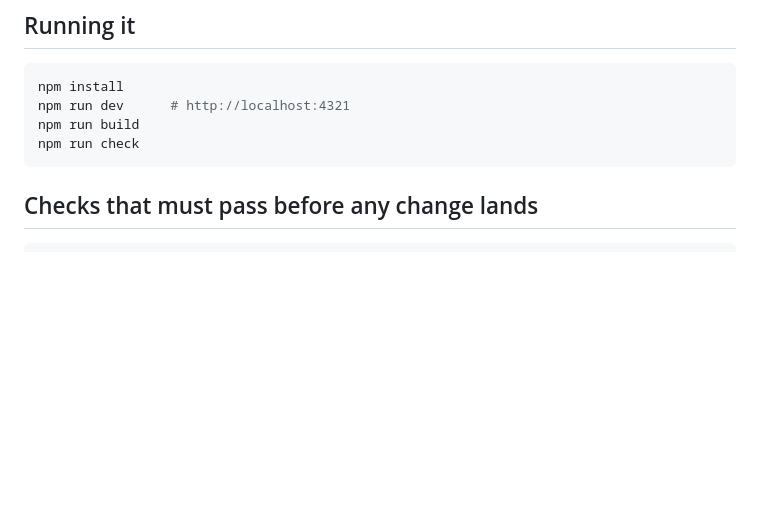
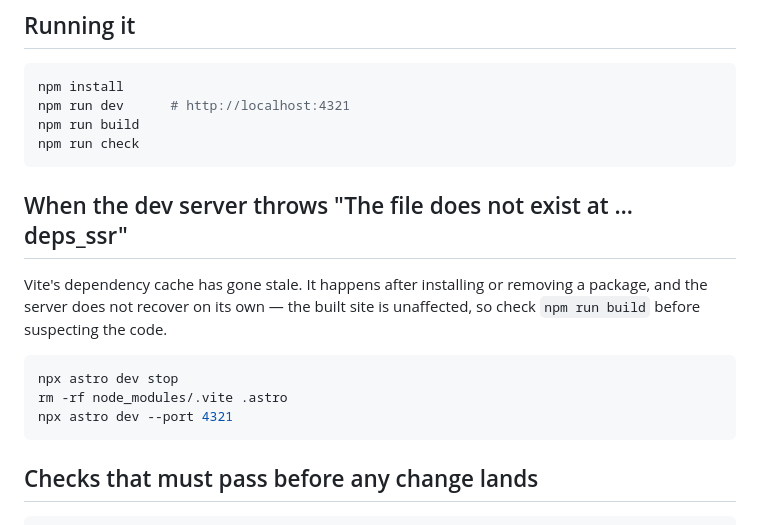
Before and after one commit to softwiz-ops/yonatanshamam.com, a Markdown page: README.md, the part around the change. GitHub-like rendering; blank space fills up the shorter version.

Commit message:
Document the stale Vite dep-cache failure and its fix
The dev server started throwing "The file does not exist at …/deps_ssr/…" on
every route, which reads like a broken build but is not: Vite's dependency
cache went stale when @phosphor-icons/core was installed, and the server does
not recover on its own. The built output was fine throughout.

Recorded in the README with the fix, and with the diagnostic that matters —
check `npm run build` before suspecting the code, because a dev-only failure
looks identical to a real one.

Co-Authored-By: Claude Opus 5 <noreply@anthropic.com>

````diff
--- a/README.md
+++ b/README.md
@@ -20,6 +20,18 @@ npm install
 npm run dev      # http://localhost:4321
 npm run build
 npm run check
+```
+
+## When the dev server throws "The file does not exist at … deps_ssr"
+
+Vite's dependency cache has gone stale. It happens after installing or removing
+a package, and the server does not recover on its own — the built site is
+unaffected, so check `npm run build` before suspecting the code.
+
+```bash
+npx astro dev stop
+rm -rf node_modules/.vite .astro
+npx astro dev --port 4321
 ```
 
 ## Checks that must pass before any change lands
````
